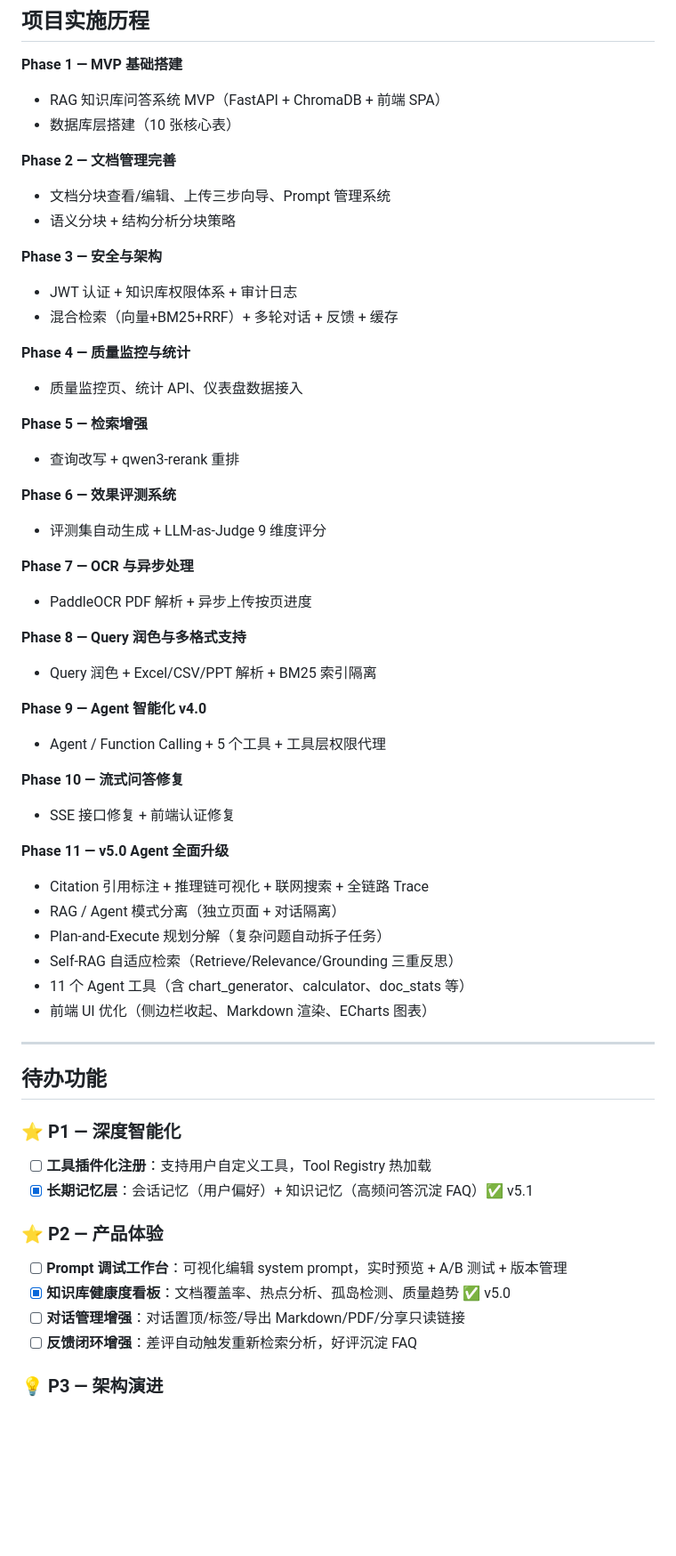
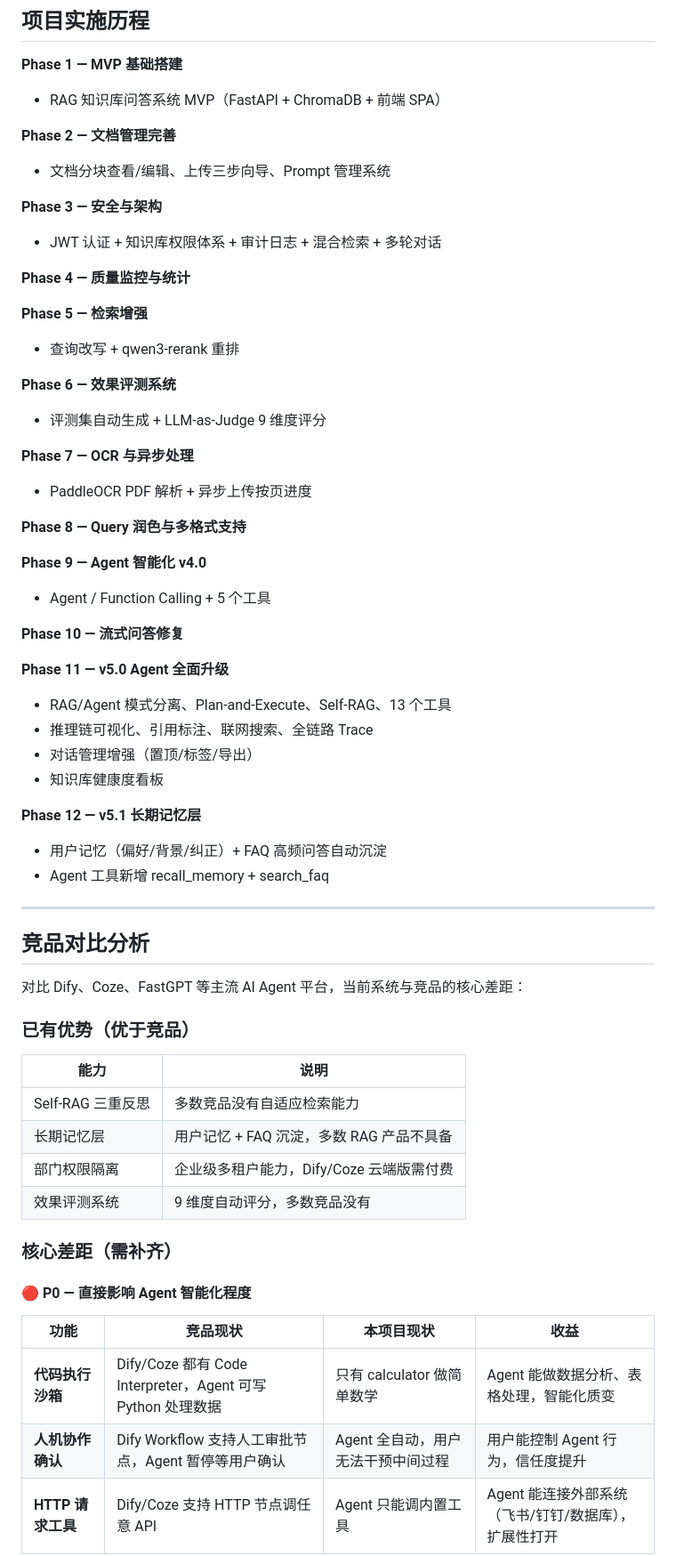
Before and after one commit to LeenonGo/KnowledgeBase, a Markdown page: README.md, the part around one of its changes. Shown at 89% size. Rendered like a GitHub page; blank space fills up the shorter version.

```diff
--- a/README.md
+++ b/README.md
@@ -271,18 +320,14 @@ knowledge-base/
 
 **Phase 1 — MVP 基础搭建**
 - RAG 知识库问答系统 MVP（FastAPI + ChromaDB + 前端 SPA）
-- 数据库层搭建（10 张核心表）
 
 **Phase 2 — 文档管理完善**
 - 文档分块查看/编辑、上传三步向导、Prompt 管理系统
-- 语义分块 + 结构分析分块策略
 
 **Phase 3 — 安全与架构**
-- JWT 认证 + 知识库权限体系 + 审计日志
-- 混合检索（向量+BM25+RRF）+ 多轮对话 + 反馈 + 缓存
+- JWT 认证 + 知识库权限体系 + 审计日志 + 混合检索 + 多轮对话
 
 **Phase 4 — 质量监控与统计**
-- 质量监控页、统计 API、仪表盘数据接入
 
 **Phase 5 — 检索增强**
 - 查询改写 + qwen3-rerank 重排
@@ -294,37 +339,43 @@ knowledge-base/
 - PaddleOCR PDF 解析 + 异步上传按页进度
 
 **Phase 8 — Query 润色与多格式支持**
-- Query 润色 + Excel/CSV/PPT 解析 + BM25 索引隔离
 
 **Phase 9 — Agent 智能化 v4.0**
-- Agent / Function Calling + 5 个工具 + 工具层权限代理
+- Agent / Function Calling + 5 个工具
 
 **Phase 10 — 流式问答修复**
-- SSE 接口修复 + 前端认证修复
 
 **Phase 11 — v5.0 Agent 全面升级**
-- Citation 引用标注 + 推理链可视化 + 联网搜索 + 全链路 Trace
-- RAG / Agent 模式分离（独立页面 + 对话隔离）
-- Plan-and-Execute 规划分解（复杂问题自动拆子任务）
-- Self-RAG 自适应检索（Retrieve/Relevance/Grounding 三重反思）
-- 11 个 Agent 工具（含 chart_generator、calculator、doc_stats 等）
-- 前端 UI 优化（侧边栏收起、Markdown 渲染、ECharts 图表）
+- RAG/Agent 模式分离、Plan-and-Execute、Self-RAG、13 个工具
+- 推理链可视化、引用标注、联网搜索、全链路 Trace
+- 对话管理增强（置顶/标签/导出）
+- 知识库健康度看板
+
+**Phase 12 — v5.1 长期记忆层**
+- 用户记忆（偏好/背景/纠正）+ FAQ 高频问答自动沉淀
+- Agent 工具新增 recall_memory + search_faq
 
 ---
 
-## 待办功能
+## 竞品对比分析
 
-### ⭐ P1 — 深度智能化
+对比 Dify、Coze、FastGPT 等主流 AI Agent 平台，当前系统与竞品的核心差距：
 
-- [ ] **工具插件化注册**：支持用户自定义工具，Tool Registry 热加载
-- [x] **长期记忆层**：会话记忆（用户偏好）+ 知识记忆（高频问答沉淀 FAQ）✅ v5.1
+### 已有优势（优于竞品）
+| 能力 | 说明 |
+|------|------|
+| Self-RAG 三重反思 | 多数竞品没有自适应检索能力 |
+| 长期记忆层 | 用户记忆 + FAQ 沉淀，多数 RAG 产品不具备 |
+| 部门权限隔离 | 企业级多租户能力，Dify/Coze 云端版需付费 |
+| 效果评测系统 | 9 维度自动评分，多数竞品没有 |
 
-### ⭐ P2 — 产品体验
+### 核心差距（需补齐）
 
-- [ ] **Prompt 调试工作台**：可视化编辑 system prompt，实时预览 + A/B 测试 + 版本管理
-- [x] **知识库健康度看板**：文档覆盖率、热点分析、孤岛检测、质量趋势 ✅ v5.0
-- [ ] **对话管理增强**：对话置顶/标签/导出 Markdown/PDF/分享只读链接
-- [ ] **反馈闭环增强**：差评自动触发重新检索分析，好评沉淀 FAQ
+#### 🔴 P0 — 直接影响 Agent 智能化程度
 
-### 💡 P3 — 架构演进
+| 功能 | 竞品现状 | 本项目现状 | 收益 |
+|------|---------|-----------|------|
+| **代码执行沙箱** | Dify/Coze 都有 Code Interpreter，Agent 可写 Python 处理数据 | 只有 calculator 做简单数学 | Agent 能做数据分析、表格处理，智能化质变 |
+| **人机协作确认** | Dify Workflow 支持人工审批节点，Agent 暂停等用户确认 | Agent 全自动，用户无法干预中间过程 | 用户能控制 Agent 行为，信任度提升 |
+| **HTTP 请求工具** | Dify/Coze 支持 HTTP 节点调任意 API | Agent 只能调内置工具 | Agent 能连接外部系统（飞书/钉钉/数据库），扩展性打开 |
 
```
Also changed, not shown: other parts of README.md (+119 -25 lines).
